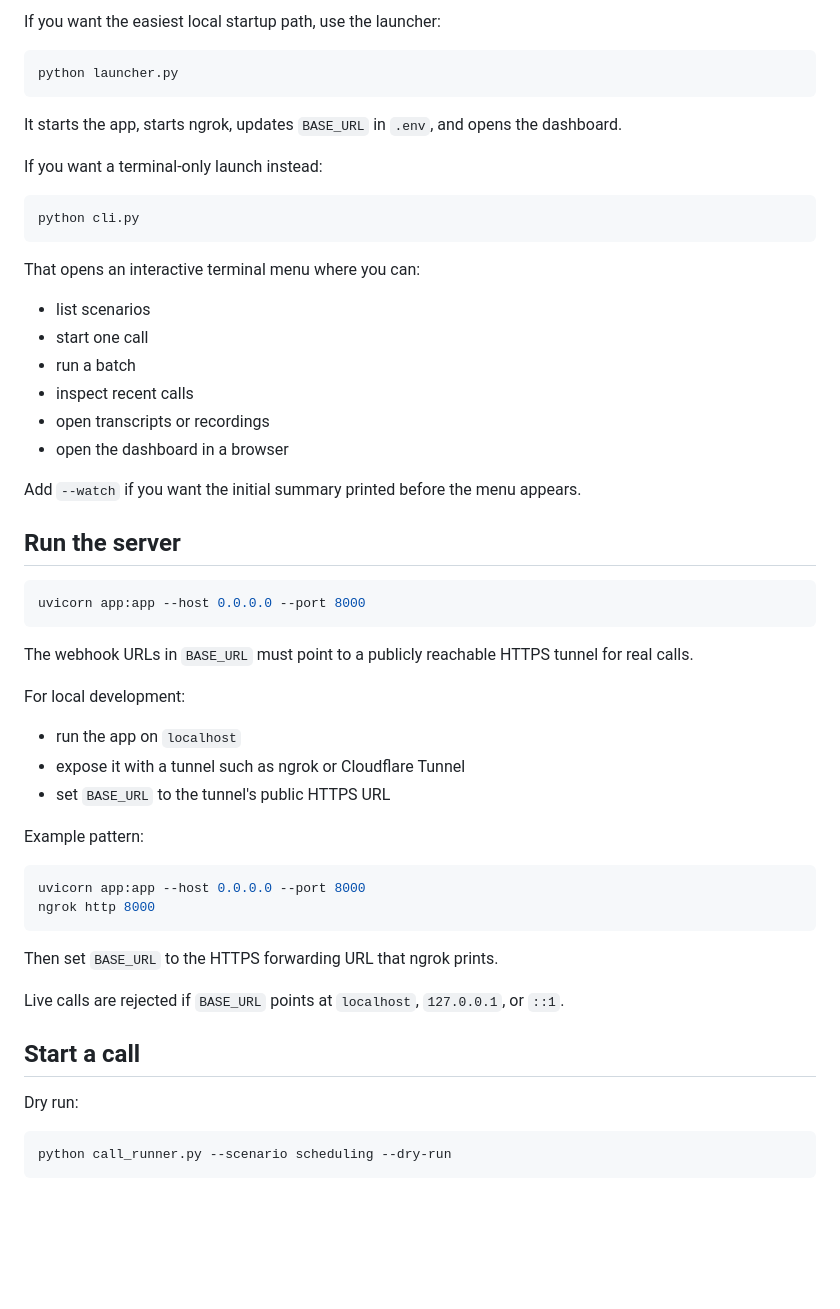
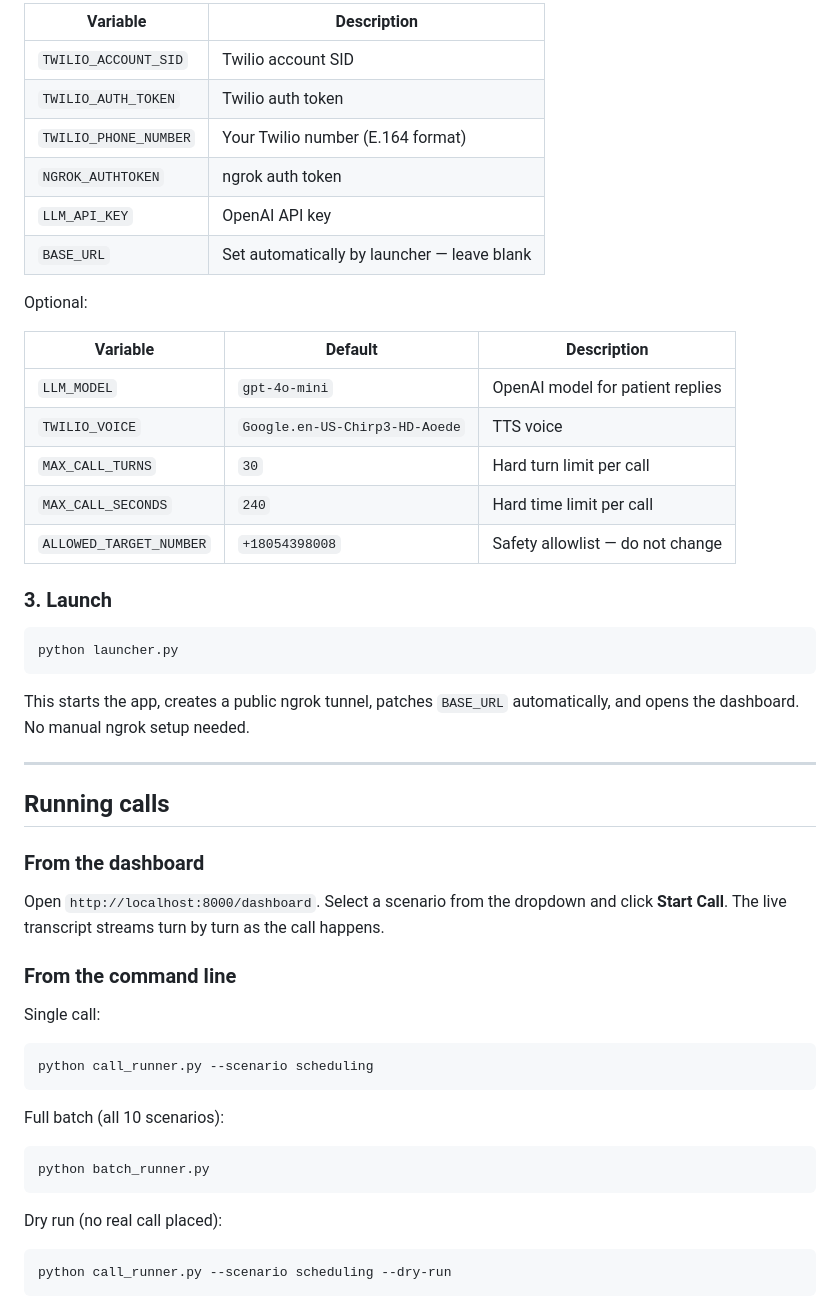
Before and after one commit to kab102395/python_voice_caller, a Markdown page: README.md, the part around one of its changes. Drawn GitHub-style; blank space fills up the shorter version.

````diff
--- a/README.md
+++ b/README.md
@@ -69,57 +68,52 @@ Do not put real secrets in `.env.example`; keep them in your local `.env` only.
 
-If you want the easiest local startup path, use the launcher:
+| Variable | Description |
+|---|---|
+| `TWILIO_ACCOUNT_SID` | Twilio account SID |
+| `TWILIO_AUTH_TOKEN` | Twilio auth token |
+| `TWILIO_PHONE_NUMBER` | Your Twilio number (E.164 format) |
+| `NGROK_AUTHTOKEN` | ngrok auth token |
+| `LLM_API_KEY` | OpenAI API key |
+| `BASE_URL` | Set automatically by launcher — leave blank |
+
+Optional:
+
+| Variable | Default | Description |
+|---|---|---|
+| `LLM_MODEL` | `gpt-4o-mini` | OpenAI model for patient replies |
+| `TWILIO_VOICE` | `Google.en-US-Chirp3-HD-Aoede` | TTS voice |
+| `MAX_CALL_TURNS` | `30` | Hard turn limit per call |
+| `MAX_CALL_SECONDS` | `240` | Hard time limit per call |
+| `ALLOWED_TARGET_NUMBER` | `+18054398008` | Safety allowlist — do not change |
+
+### 3. Launch
 
 ```powershell
 python launcher.py
 ```
 
-It starts the app, starts ngrok, updates `BASE_URL` in `.env`, and opens the dashboard.
+This starts the app, creates a public ngrok tunnel, patches `BASE_URL` automatically, and opens the dashboard. No manual ngrok setup needed.
 
-If you want a terminal-only launch instead:
+---
 
+## Running calls
+
+### From the dashboard
+
+Open `http://localhost:8000/dashboard`. Select a scenario from the dropdown and click **Start Call**. The live transcript streams turn by turn as the call happens.
+
+### From the command line
+
+Single call:
 ```powershell
-python cli.py
+python call_runner.py --scenario scheduling
 ```
 
-That opens an interactive terminal menu where you can:
-- list scenarios
-- start one call
-- run a batch
-- inspect recent calls
-- open transcripts or recordings
-- open the dashboard in a browser
-
-Add `--watch` if you want the initial summary printed before the menu appears.
-
-## Run the server
-
+Full batch (all 10 scenarios):
 ```powershell
-uvicorn app:app --host 0.0.0.0 --port 8000
+python batch_runner.py
 ```
 
-The webhook URLs in `BASE_URL` must point to a publicly reachable HTTPS tunnel for real calls.
-
-For local development:
-
-- run the app on `localhost`
-- expose it with a tunnel such as ngrok or Cloudflare Tunnel
-- set `BASE_URL` to the tunnel's public HTTPS URL
-
-Example pattern:
-
-```powershell
-uvicorn app:app --host 0.0.0.0 --port 8000
-ngrok http 8000
-```
-
-Then set `BASE_URL` to the HTTPS forwarding URL that ngrok prints.
-
-Live calls are rejected if `BASE_URL` points at `localhost`, `127.0.0.1`, or `::1`.
-
-## Start a call
-
-Dry run:
-
+Dry run (no real call placed):
 ```powershell
 python call_runner.py --scenario scheduling --dry-run
 ```
````
Also changed, not shown: other parts of README.md (+136 -84 lines).
